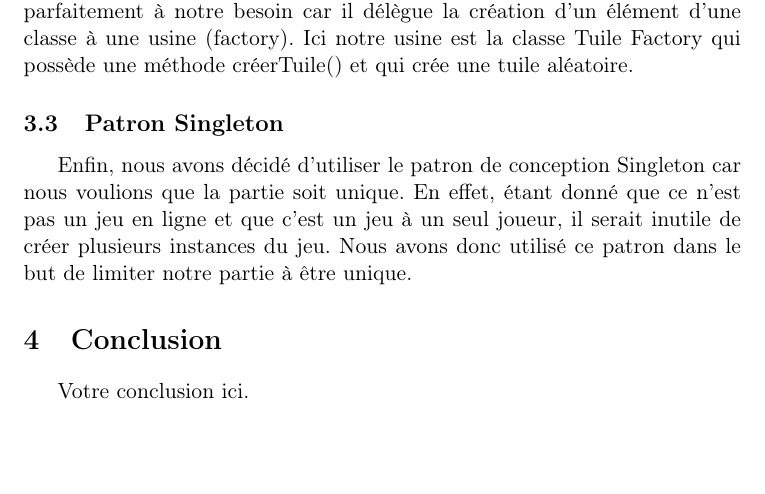
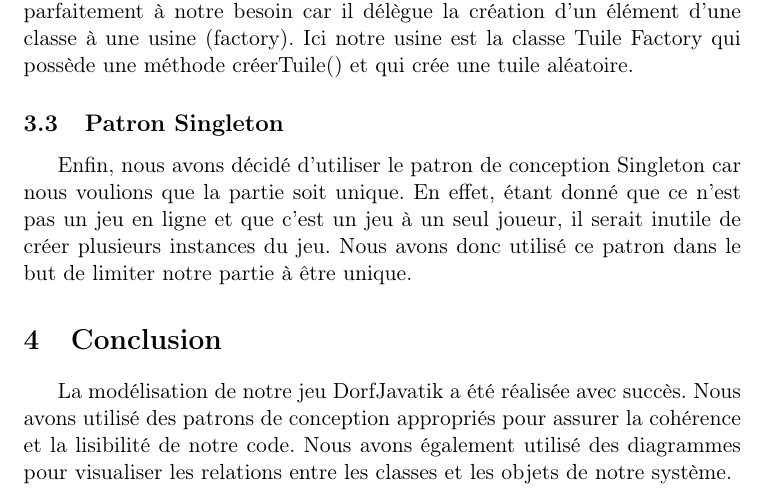
Before and after one commit to killianmathias/Projet-CO, a LaTeX document (Rapport projet.tex): part of page 10 of 10, cut so that both start at the same text, the shorter picture padded with empty space. Compiled offline with pdfLaTeX.

Commit message:
Conclusion

```diff
--- a/Rapport projet.tex
+++ b/Rapport projet.tex
@@ -129,6 +129,5 @@ Nous avons choisi d'implémenter le patron de conception Factory, car nous vouli
 Enfin, nous avons décidé d'utiliser le patron de conception Singleton car nous voulions que la partie soit unique. En effet, étant donné que ce n'est pas un jeu en ligne et que c'est un jeu à un seul joueur, il serait inutile de créer plusieurs instances du jeu. Nous avons donc utilisé ce patron dans le but de limiter notre partie à être unique.
 
 \section{Conclusion}
-Votre conclusion ici.
-
+La modélisation de notre jeu DorfJavatik a été réalisée avec succès. Nous avons utilisé des patrons de conception appropriés pour assurer la cohérence et la lisibilité de notre code. Nous avons également utilisé des diagrammes pour visualiser les relations entre les classes et les objets de notre système.\\
 \end{document}
```
